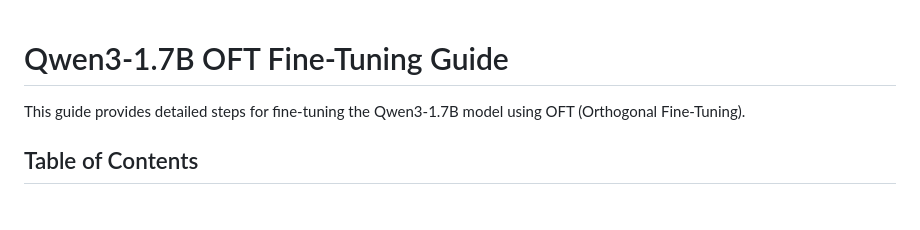
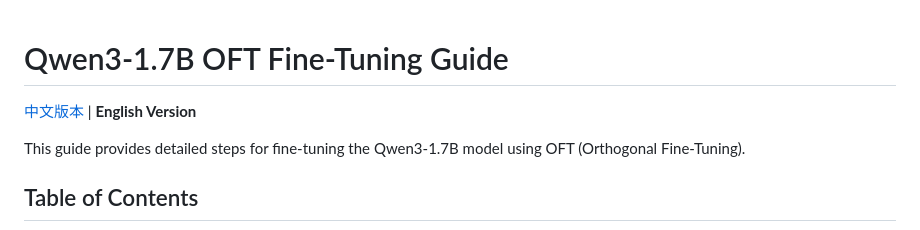
Before and after one commit to LaberBris/AIST5030-OFT-miniProject, a Markdown page: README.md, the part around the change. Drawn GitHub-style; blank space fills up the shorter version.

```diff
--- a/README.md
+++ b/README.md
@@ -1,4 +1,6 @@
 # Qwen3-1.7B OFT Fine-Tuning Guide
+
+[中文版本](README_CN.md) | **English Version**
 
 This guide provides detailed steps for fine-tuning the Qwen3-1.7B model using OFT (Orthogonal Fine-Tuning).
 
```
Also changed, not shown: README_CN.md (+2 -0 lines).
